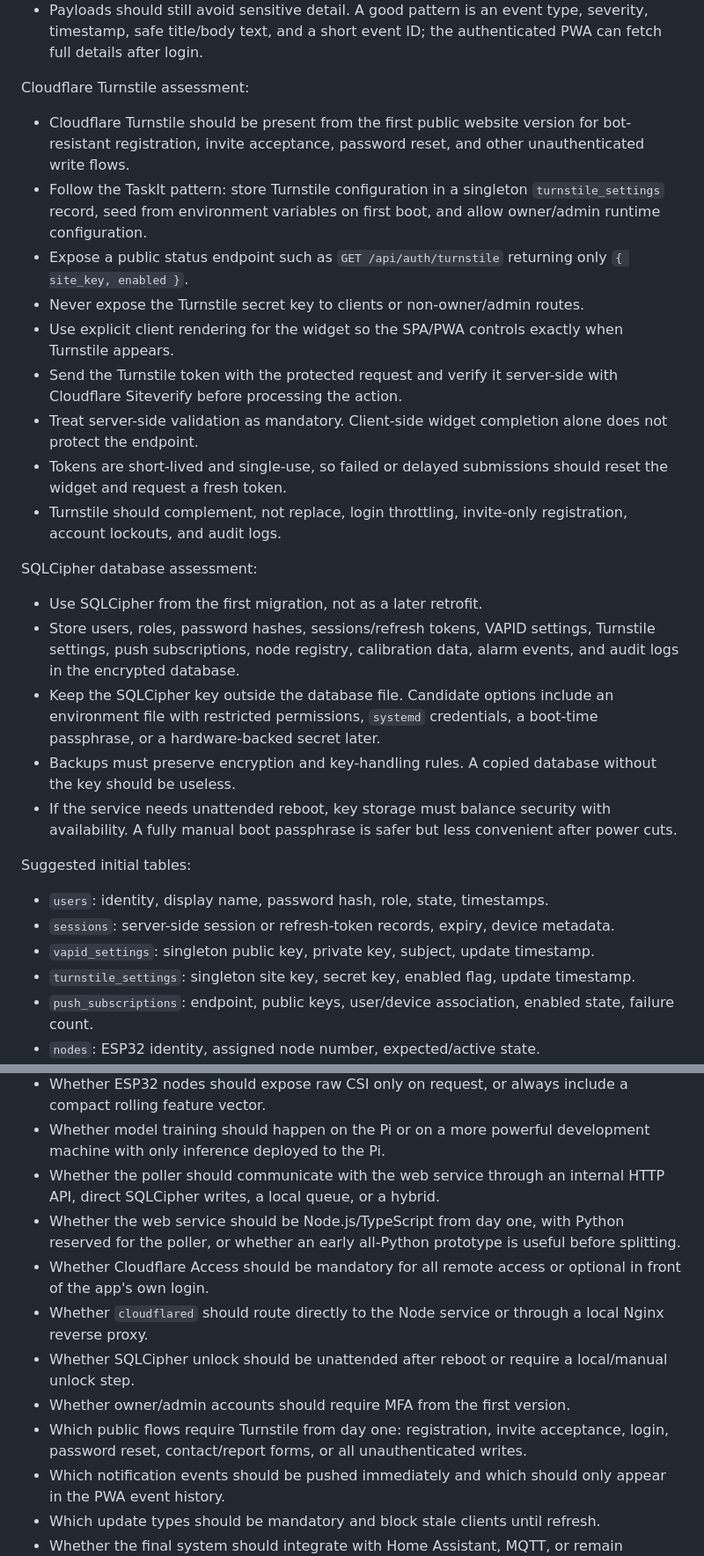
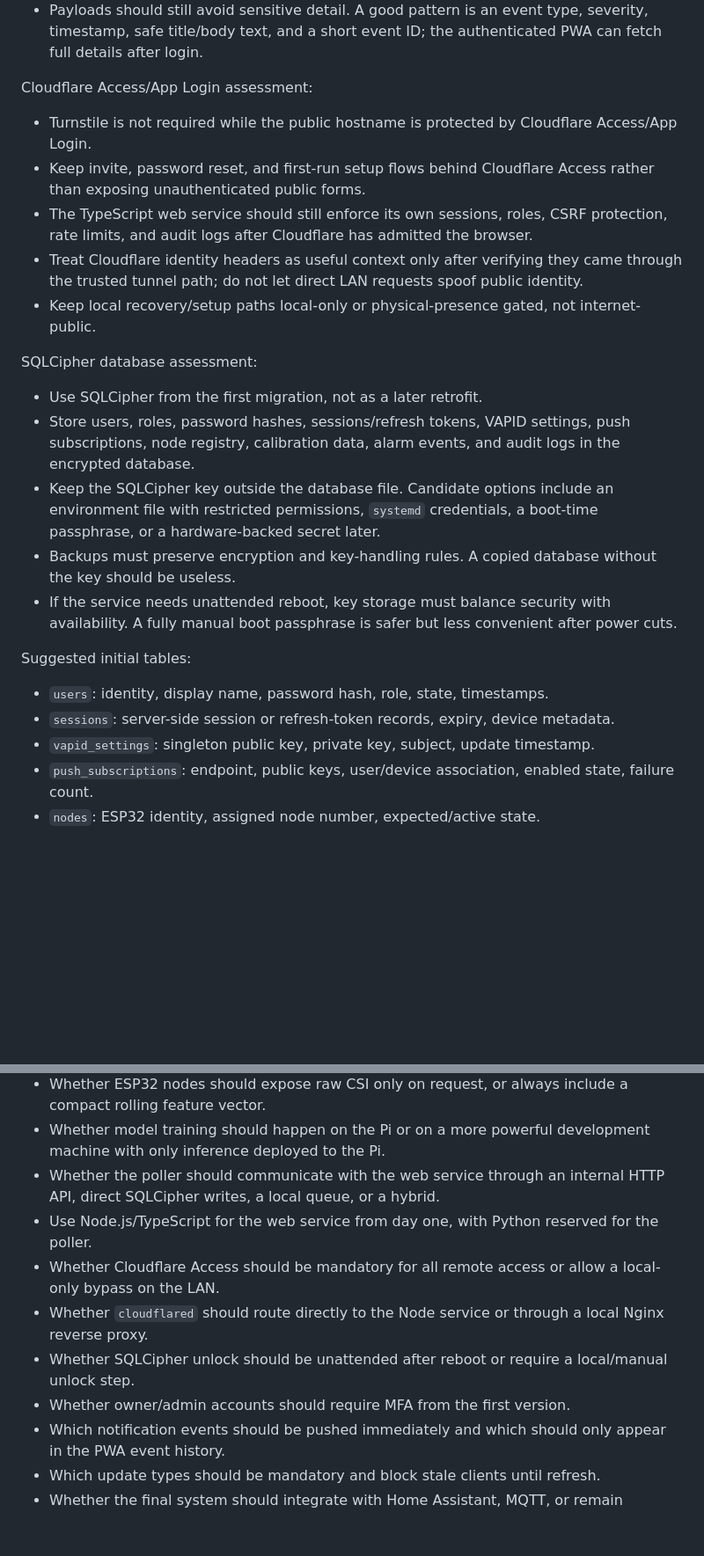
Before and after one commit to jamesjhs/ESP32IntruderAlarm, a Markdown page: README.md, 2 parts joined by grey strips. Shown at 88% size. GitHub-like rendering; blank space fills up the shorter version.

```diff
--- a/README.md
+++ b/README.md
@@ -359,22 +360,18 @@ VAPID Web Push assessment:
 - Notification payloads should be self-contained enough for the service worker to display without fetching through a possibly expired Cloudflare Access session.
 - Payloads should still avoid sensitive detail. A good pattern is an event type, severity, timestamp, safe title/body text, and a short event ID; the authenticated PWA can fetch full details after login.
 
-Cloudflare Turnstile assessment:
+Cloudflare Access/App Login assessment:
 
-- Cloudflare Turnstile should be present from the first public website version for bot-resistant registration, invite acceptance, password reset, and other unauthenticated write flows.
-- Follow the TaskIt pattern: store Turnstile configuration in a singleton `turnstile_settings` record, seed from environment variables on first boot, and allow owner/admin runtime configuration.
-- Expose a public status endpoint such as `GET /api/auth/turnstile` returning only `{ site_key, enabled }`.
-- Never expose the Turnstile secret key to clients or non-owner/admin routes.
-- Use explicit client rendering for the widget so the SPA/PWA controls exactly when Turnstile appears.
-- Send the Turnstile token with the protected request and verify it server-side with Cloudflare Siteverify before processing the action.
-- Treat server-side validation as mandatory. Client-side widget completion alone does not protect the endpoint.
-- Tokens are short-lived and single-use, so failed or delayed submissions should reset the widget and request a fresh token.
-- Turnstile should complement, not replace, login throttling, invite-only registration, account lockouts, and audit logs.
+- Turnstile is not required while the public hostname is protected by Cloudflare Access/App Login.
+- Keep invite, password reset, and first-run setup flows behind Cloudflare Access rather than exposing unauthenticated public forms.
+- The TypeScript web service should still enforce its own sessions, roles, CSRF protection, rate limits, and audit logs after Cloudflare has admitted the browser.
+- Treat Cloudflare identity headers as useful context only after verifying they came through the trusted tunnel path; do not let direct LAN requests spoof public identity.
+- Keep local recovery/setup paths local-only or physical-presence gated, not internet-public.
 
 SQLCipher database assessment:
 
 - Use SQLCipher from the first migration, not as a later retrofit.
-- Store users, roles, password hashes, sessions/refresh tokens, VAPID settings, Turnstile settings, push subscriptions, node registry, calibration data, alarm events, and audit logs in the encrypted database.
+- Store users, roles, password hashes, sessions/refresh tokens, VAPID settings, push subscriptions, node registry, calibration data, alarm events, and audit logs in the encrypted database.
 - Keep the SQLCipher key outside the database file. Candidate options include an environment file with restricted permissions, `systemd` credentials, a boot-time passphrase, or a hardware-backed secret later.
 - Backups must preserve encryption and key-handling rules. A copied database without the key should be useless.
 - If the service needs unattended reboot, key storage must balance security with availability. A fully manual boot passphrase is safer but less convenient after power cuts.
@@ -384,7 +381,6 @@ Suggested initial tables:
 - `users`: identity, display name, password hash, role, state, timestamps.
 - `sessions`: server-side session or refresh-token records, expiry, device metadata.
 - `vapid_settings`: singleton public key, private key, subject, update timestamp.
-- `turnstile_settings`: singleton site key, secret key, enabled flag, update timestamp.
 - `push_subscriptions`: endpoint, public keys, user/device association, enabled state, failure count.
 - `nodes`: ESP32 identity, assigned node number, expected/active state.
 - `events`: alarm, movement, node health, login, admin action, and configuration events.
@@ -679,12 +675,11 @@ Success criteria:
 - Whether ESP32 nodes should expose raw CSI only on request, or always include a compact rolling feature vector.
 - Whether model training should happen on the Pi or on a more powerful development machine with only inference deployed to the Pi.
 - Whether the poller should communicate with the web service through an internal HTTP API, direct SQLCipher writes, a local queue, or a hybrid.
-- Whether the web service should be Node.js/TypeScript from day one, with Python reserved for the poller, or whether an early all-Python prototype is useful before splitting.
-- Whether Cloudflare Access should be mandatory for all remote access or optional in front of the app's own login.
+- Use Node.js/TypeScript for the web service from day one, with Python reserved for the poller.
+- Whether Cloudflare Access should be mandatory for all remote access or allow a local-only bypass on the LAN.
 - Whether `cloudflared` should route directly to the Node service or through a local Nginx reverse proxy.
 - Whether SQLCipher unlock should be unattended after reboot or require a local/manual unlock step.
 - Whether owner/admin accounts should require MFA from the first version.
-- Which public flows require Turnstile from day one: registration, invite acceptance, login, password reset, contact/report forms, or all unauthenticated writes.
 - Which notification events should be pushed immediately and which should only appear in the PWA event history.
 - Which update types should be mandatory and block stale clients until refresh.
 - Whether the final system should integrate with Home Assistant, MQTT, or remain standalone.
```
Also changed, not shown: other parts of README.md (+22 -24 lines).
